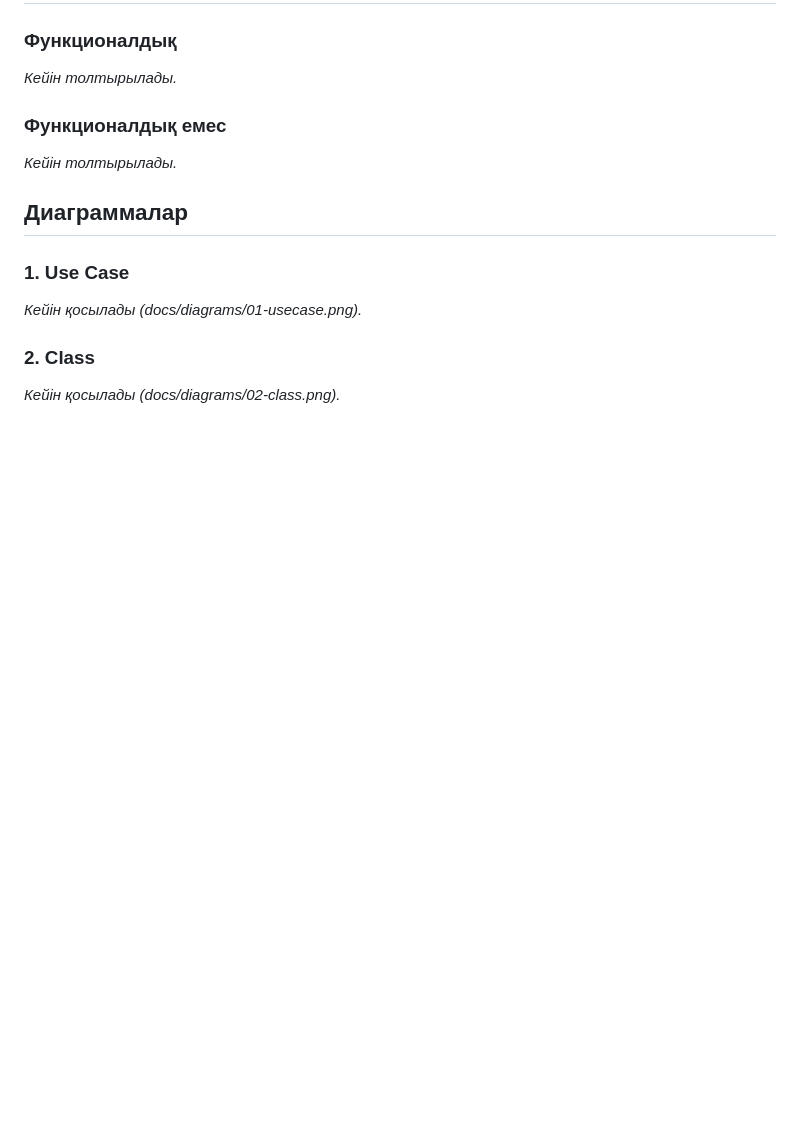
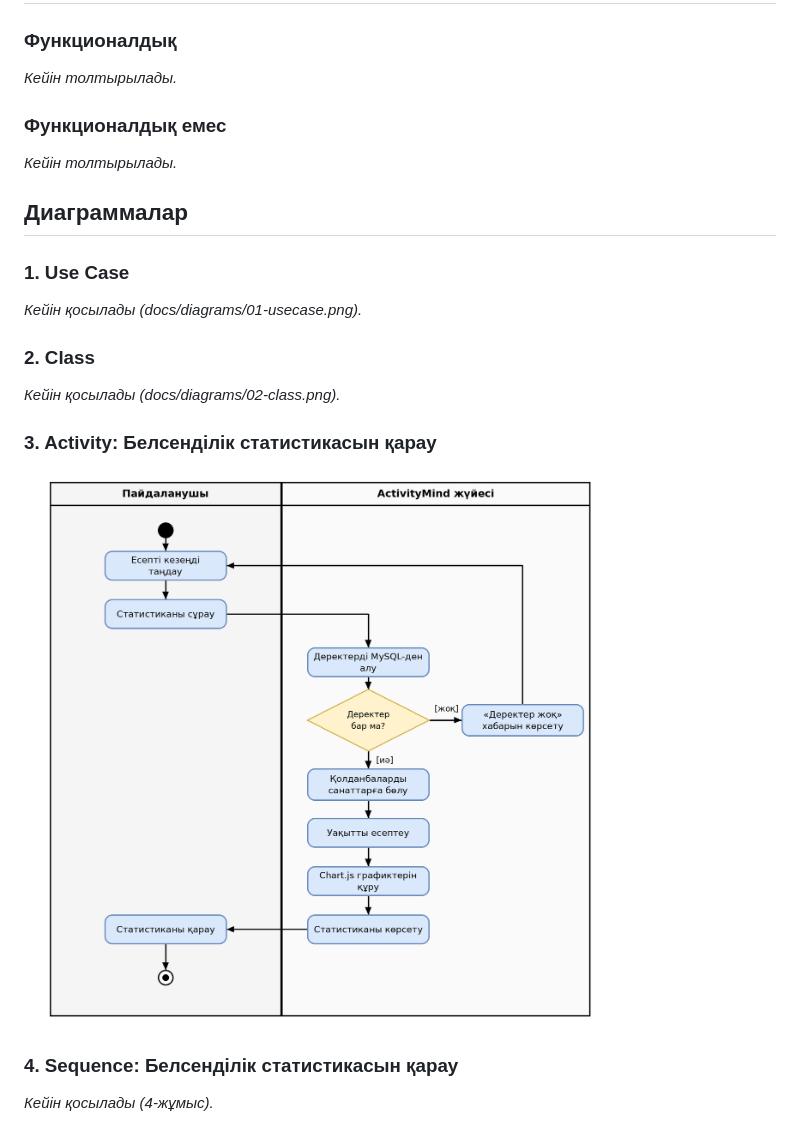
Before and after one commit to MutyaOP/ActivityMind, a Markdown page: README.md, the part around the change. GitHub-like rendering; pictures changed too: docs/diagrams/03-activity.png (added); blank space fills up the shorter version.

Commit message:
3-жұмыс: Activity диаграммасы

```diff
--- a/README.md
+++ b/README.md
@@ -31,3 +31,11 @@ _Кейін қосылады (docs/diagrams/01-usecase.png)._
 ### 2. Class
 
 _Кейін қосылады (docs/diagrams/02-class.png)._
+
+### 3. Activity: Белсенділік статистикасын қарау
+
+![Activity](docs/diagrams/03-activity.png)
+
+### 4. Sequence: Белсенділік статистикасын қарау
+
+_Кейін қосылады (4-жұмыс)._
```
Also changed, not shown: 2 other files.
